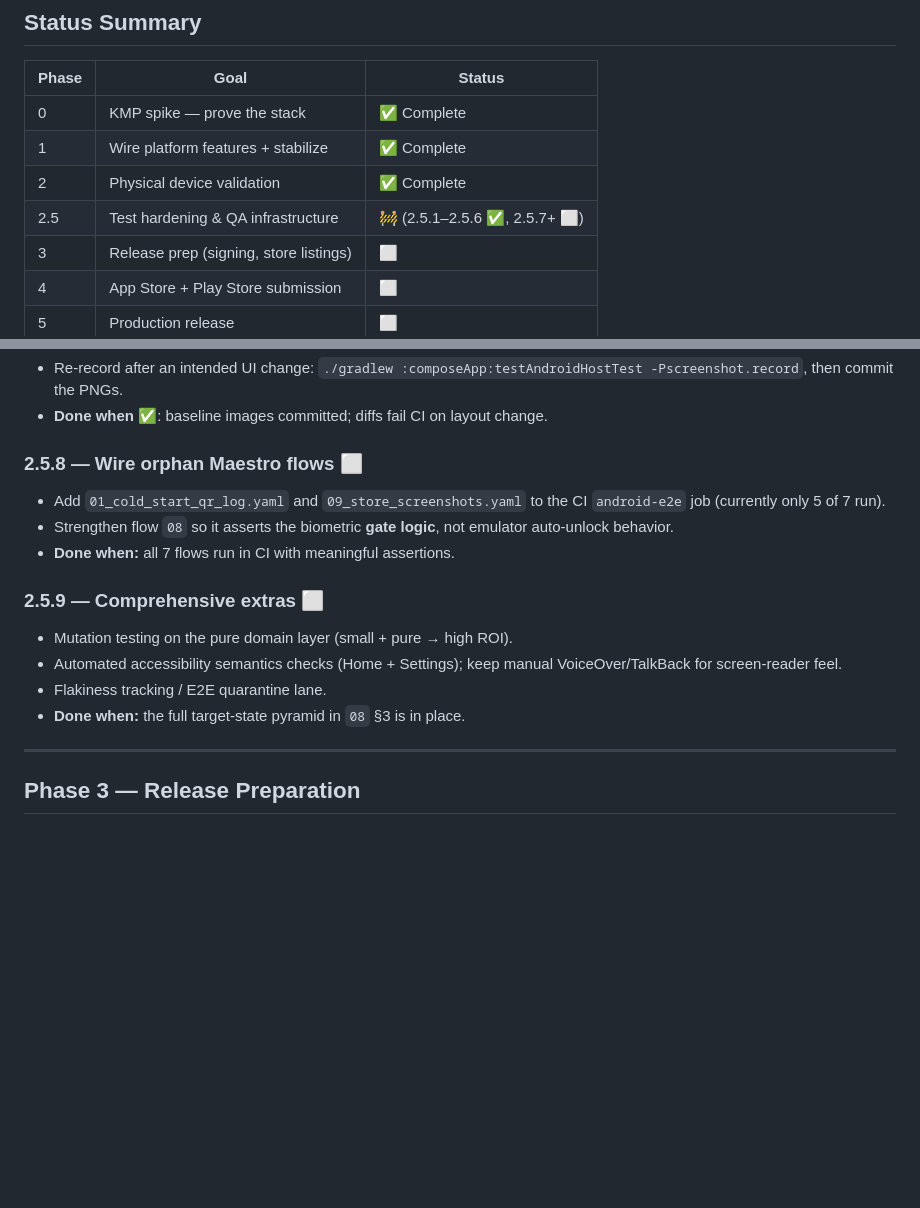
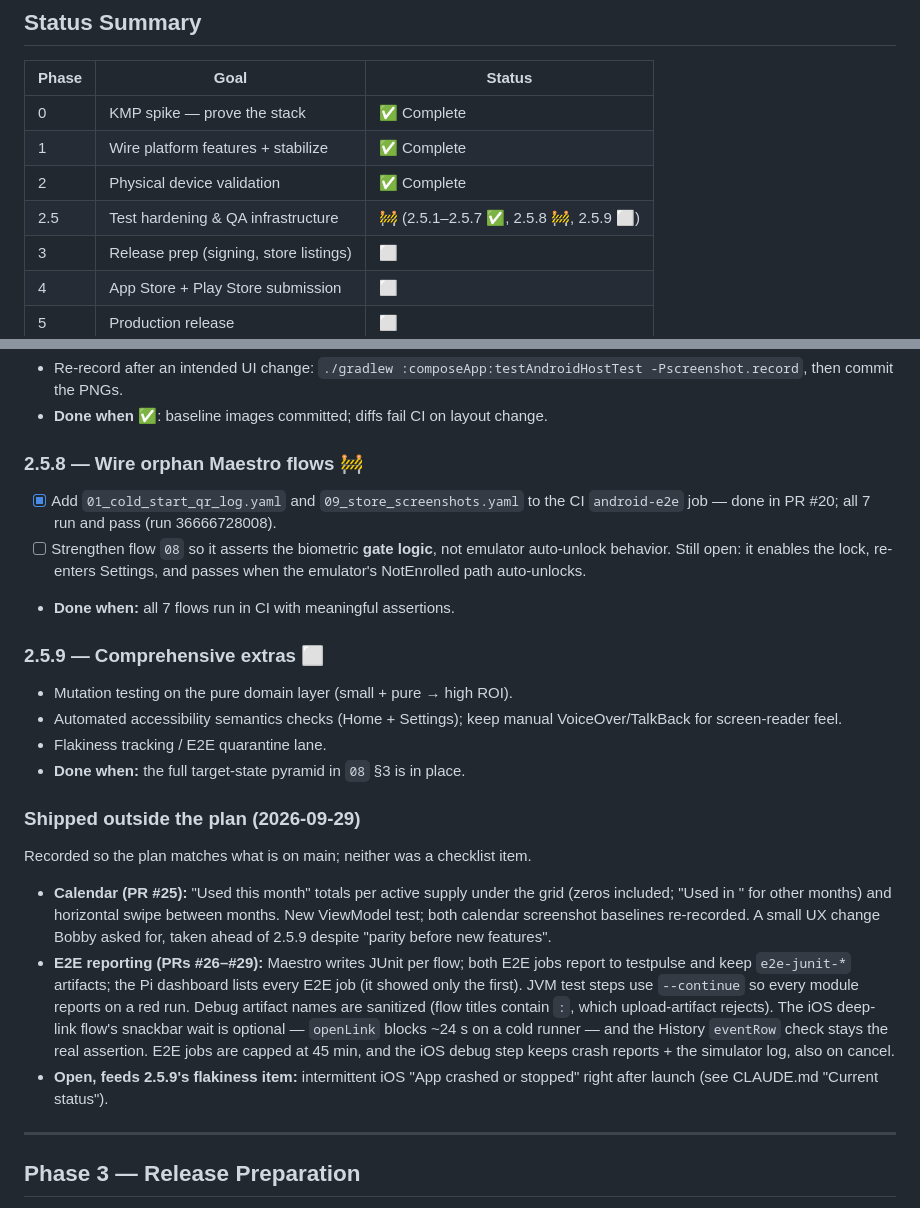
Before and after one commit to bhelco1/Ostomate2, a Markdown page: planning/05-dev-plan.md, 2 parts joined by grey strips. GitHub-like rendering; blank space fills up the shorter version.

Commit message:
docs: bring status and dev plan in line with main (2026-09-29)
CLAUDE.md still quoted the July counts (60 composeApp tests, 4 iOS flows)
and claimed 2.5.8 done, though flow 08 still asserts emulator auto-unlock
rather than the gate logic. Counts are now from CI run 36666728008's JUnit
XML (82 shared / 61 composeApp incl. 10 screenshot).

The dev plan now records the calendar change and the E2E reporting work
(PRs #25-#29), neither of which was a checklist item, and the open iOS
launch-crash issue that feeds 2.5.9's flakiness item.

Co-Authored-By: Claude Opus 5.5 <noreply@anthropic.com>

```diff
--- a/planning/05-dev-plan.md
+++ b/planning/05-dev-plan.md
@@ -9,7 +9,7 @@
 | 0 | KMP spike — prove the stack | ✅ Complete |
 | 1 | Wire platform features + stabilize | ✅ Complete |
 | 2 | Physical device validation | ✅ Complete |
-| 2.5 | Test hardening & QA infrastructure | 🚧 (2.5.1–2.5.6 ✅, 2.5.7+ ⬜) |
+| 2.5 | Test hardening & QA infrastructure | 🚧 (2.5.1–2.5.7 ✅, 2.5.8 🚧, 2.5.9 ⬜) |
 | 3 | Release prep (signing, store listings) | ⬜ |
 | 4 | App Store + Play Store submission | ⬜ |
 | 5 | Production release | ⬜ |
@@ -302,11 +302,12 @@ either platform yet, and is not in the iOS job.
   `./gradlew :composeApp:testAndroidHostTest -Pscreenshot.record`, then commit the PNGs.
 - **Done when** ✅: baseline images committed; diffs fail CI on layout change.
 
-### 2.5.8 — Wire orphan Maestro flows ⬜
-- Add `01_cold_start_qr_log.yaml` and `09_store_screenshots.yaml` to the CI
-  `android-e2e` job (currently only 5 of 7 run).
-- Strengthen flow `08` so it asserts the biometric **gate logic**, not emulator
-  auto-unlock behavior.
+### 2.5.8 — Wire orphan Maestro flows 🚧
+- [x] Add `01_cold_start_qr_log.yaml` and `09_store_screenshots.yaml` to the CI
+  `android-e2e` job — done in PR #20; all 7 run and pass (run 36666728008).
+- [ ] Strengthen flow `08` so it asserts the biometric **gate logic**, not emulator
+  auto-unlock behavior. Still open: it enables the lock, re-enters Settings, and passes
+  when the emulator's NotEnrolled path auto-unlocks.
 - **Done when:** all 7 flows run in CI with meaningful assertions.
 
 ### 2.5.9 — Comprehensive extras ⬜
@@ -315,6 +316,23 @@ either platform yet, and is not in the iOS job.
   VoiceOver/TalkBack for screen-reader feel.
 - Flakiness tracking / E2E quarantine lane.
 - **Done when:** the full target-state pyramid in `08` §3 is in place.
+
+### Shipped outside the plan (2026-09-29)
+Recorded so the plan matches what is on main; neither was a checklist item.
+- **Calendar (PR #25):** "Used this month" totals per active supply under the grid
+  (zeros included; "Used in <Month Year>" for other months) and horizontal swipe between
+  months. New ViewModel test; both calendar screenshot baselines re-recorded. A small UX
+  change Bobby asked for, taken ahead of 2.5.9 despite "parity before new features".
+- **E2E reporting (PRs #26–#29):** Maestro writes JUnit per flow; both E2E jobs report to
+  testpulse and keep `e2e-junit-*` artifacts; the Pi dashboard lists every E2E job (it
+  showed only the first). JVM test steps use `--continue` so every module reports on a red
+  run. Debug artifact names are sanitized (flow titles contain `:`, which upload-artifact
+  rejects). The iOS deep-link flow's snackbar wait is optional — `openLink` blocks ~24 s on
+  a cold runner — and the History `eventRow` check stays the real assertion. E2E jobs are
+  capped at 45 min, and the iOS debug step keeps crash reports + the simulator log, also
+  on cancel.
+- **Open, feeds 2.5.9's flakiness item:** intermittent iOS "App crashed or stopped" right
+  after launch (see CLAUDE.md "Current status").
 
 ---
 
```
Also changed, not shown: CLAUDE.md (+13 -5 lines).
